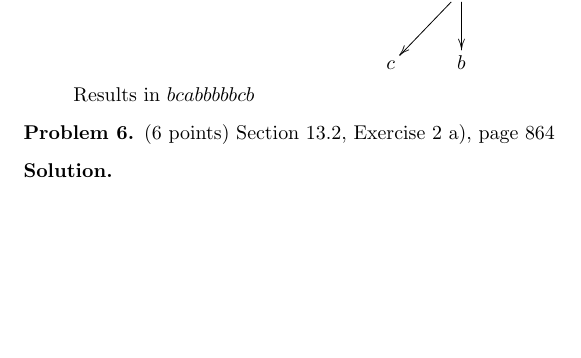
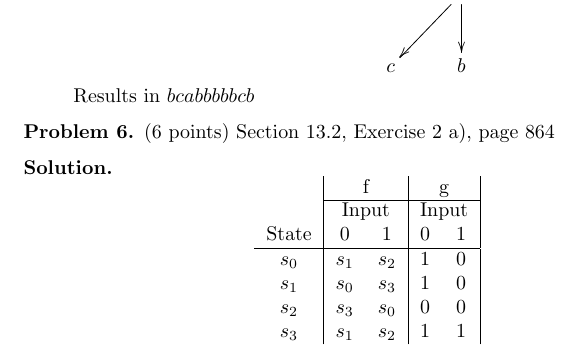
Before and after one commit to JosephMart/CSCE222, a LaTeX problem sheet (HW10/martinsen-joseph-hw10.tex): part of page 4 of 5, cut so that both start at the same text, the shorter picture padded with empty space. Compiled offline with pdfLaTeX.

Commit message:
10-6 done

```diff
--- a/HW10/martinsen-joseph-hw10.tex
+++ b/HW10/martinsen-joseph-hw10.tex
@@ -224,6 +224,20 @@ Section 13.1, Exercise 24, page 857
 Section 13.2, Exercise 2 a), page 864
 \end{problem}
 \begin{solution}
+$$
+\begin{tabular}{c|cc|cc|} % the table has five columns
+% f is over 2nd and 3rd columns and g over the 4th and 5th columns
+& \multicolumn{2}{c|}{f} & \multicolumn{2}{c|}{g} \\
+\cline{2-5} % put a line over the columns from the 2nd to the 5th
+& \multicolumn{2}{c|}{Input} & \multicolumn{2}{c|}{Input} \\
+State & 0 & 1 & 0 & 1 \\
+\hline
+$s_0$ & $s_1$ & $s_2$ & 1 & 0 \\
+$s_1$ & $s_0$ & $s_3$ & 1 & 0 \\
+$s_2$ & $s_3$ & $s_0$ & 0 & 0 \\
+$s_3$ & $s_1$ & $s_2$ & 1 & 1 \\
+\end{tabular}
+$$
 \end{solution}
 
 \begin{problem} (6 points)
```
Also changed, not shown: HW10/martinsen-joseph-hw10.pdf.
